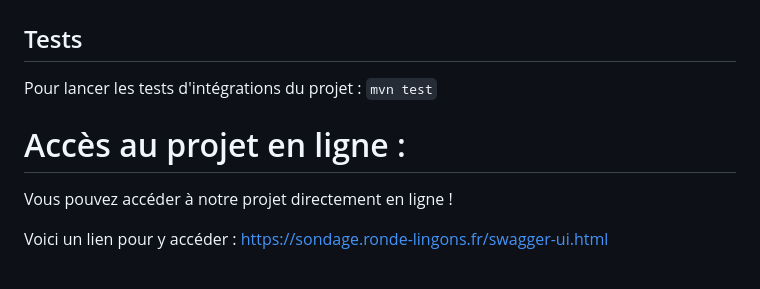
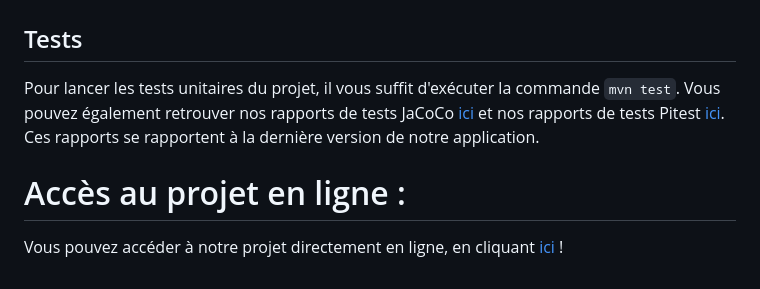
Before and after one commit to HiroKX/SondageSpringBoot, a Markdown page: README.md, the part around one of its changes. Rendered like a GitHub page.

```diff
--- a/README.md
+++ b/README.md
@@ -67,10 +65,8 @@ Il vous faut également dans le fichier Dockerfile, changer la variable d'enviro
 
 ## Tests
 
-Pour lancer les tests d'intégrations du projet : `mvn test`
+Pour lancer les tests unitaires du projet, il vous suffit d'exécuter la commande `mvn test`. Vous pouvez également retrouver nos rapports de tests JaCoCo [ici](https://hirokx.github.io/SondageSpringBoot/jacoco) et nos rapports de tests Pitest [ici](https://hirokx.github.io/SondageSpringBoot/pitest). Ces rapports se rapportent à la dernière version de notre application.
 
 # Accès au projet en ligne :
 
-Vous pouvez accéder à notre projet directement en ligne !
-
-Voici un lien pour y accéder : https://sondage.ronde-lingons.fr/swagger-ui.html
+Vous pouvez accéder à notre projet directement en ligne, en cliquant [ici](https://sondage.ronde-lingons.fr/swagger-ui.html) !
```
Also changed, not shown: other parts of README.md (+14 -16 lines).
